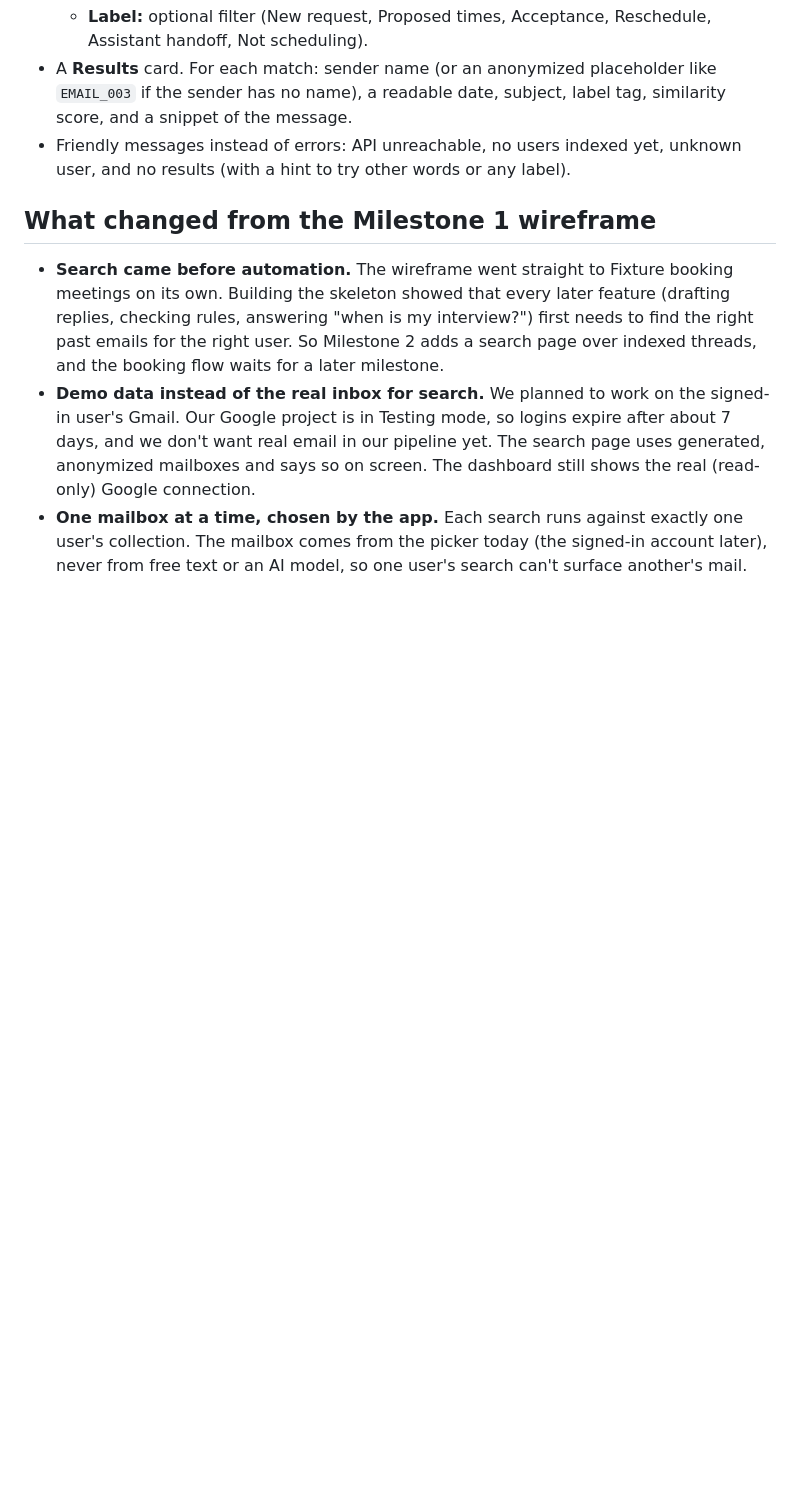
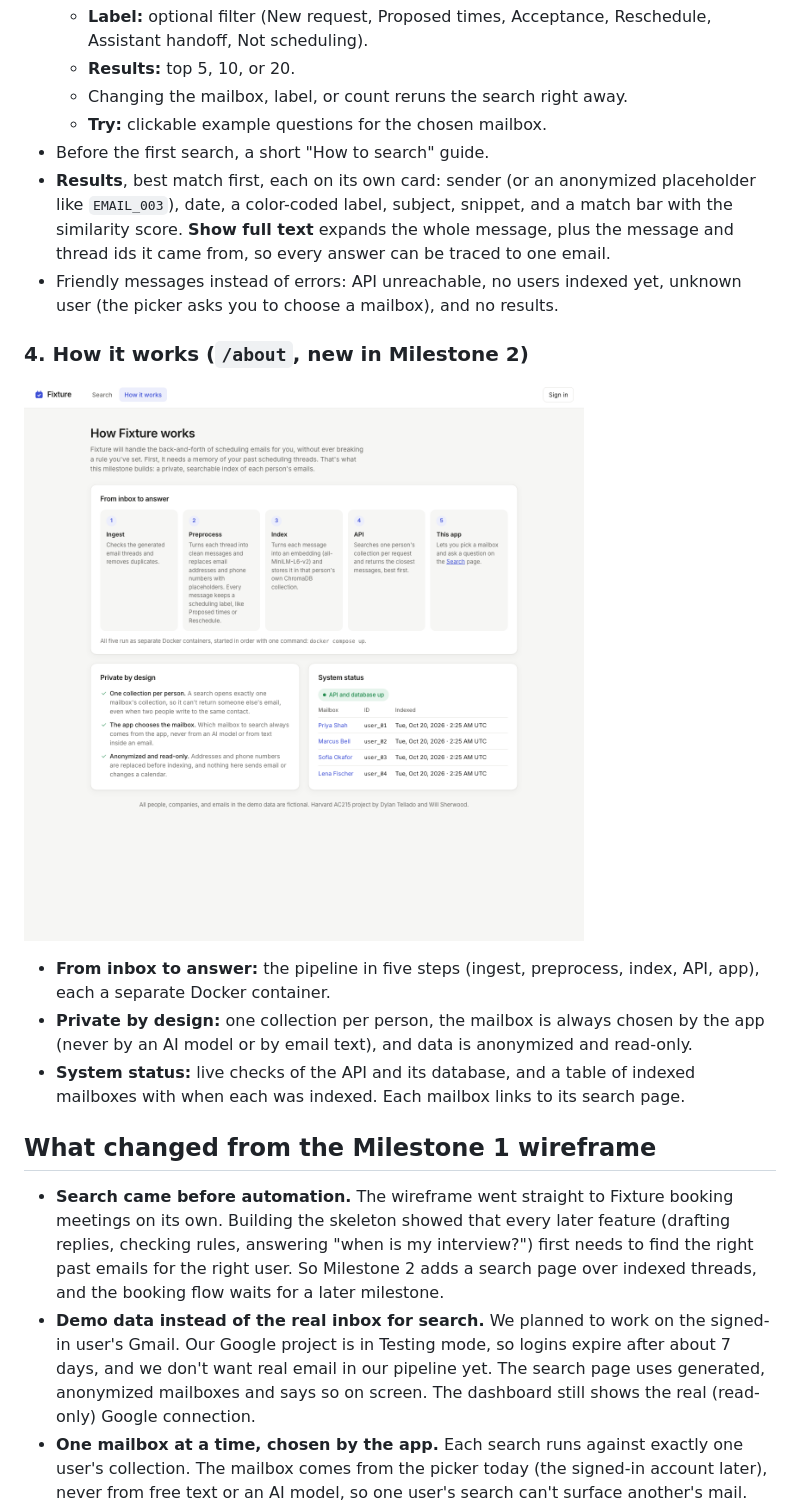
Before and after one commit to dylantellado/fixture, a Markdown page: docs/mockup/README.md, the part around one of its changes. Rendered like a GitHub page; pictures changed too: docs/mockup/how_it_works.png (added); blank space fills up the shorter version.

```diff
--- a/docs/mockup/README.md
+++ b/docs/mockup/README.md
@@ -37,6 +36,18 @@ The web app runs at http://localhost:8501. It has three screens.
   - **Label:** optional filter (New request, Proposed times, Acceptance, Reschedule, Assistant handoff, Not scheduling).
-- A **Results** card. For each match: sender name (or an anonymized placeholder like `EMAIL_003` if the sender has no name), a readable date, subject, label tag, similarity score, and a snippet of the message.
-- Friendly messages instead of errors: API unreachable, no users indexed yet, unknown user, and no results (with a hint to try other words or any label).
+  - **Results:** top 5, 10, or 20.
+  - Changing the mailbox, label, or count reruns the search right away.
+  - **Try:** clickable example questions for the chosen mailbox.
+- Before the first search, a short "How to search" guide.
+- **Results**, best match first, each on its own card: sender (or an anonymized placeholder like `EMAIL_003`), date, a color-coded label, subject, snippet, and a match bar with the similarity score. **Show full text** expands the whole message, plus the message and thread ids it came from, so every answer can be traced to one email.
+- Friendly messages instead of errors: API unreachable, no users indexed yet, unknown user (the picker asks you to choose a mailbox), and no results.
+
+### 4. How it works (`/about`, new in Milestone 2)
+
+![How it works page](how_it_works.png)
+
+- **From inbox to answer:** the pipeline in five steps (ingest, preprocess, index, API, app), each a separate Docker container.
+- **Private by design:** one collection per person, the mailbox is always chosen by the app (never by an AI model or by email text), and data is anonymized and read-only.
+- **System status:** live checks of the API and its database, and a table of indexed mailboxes with when each was indexed. Each mailbox links to its search page.
 
 ## What changed from the Milestone 1 wireframe
 
```
Also changed, not shown: other parts of docs/mockup/README.md (+8 -9 lines), CLAUDE.md (+2 -1 lines), README.md (+1 -1 lines), docs/mockup/search_page.png.
